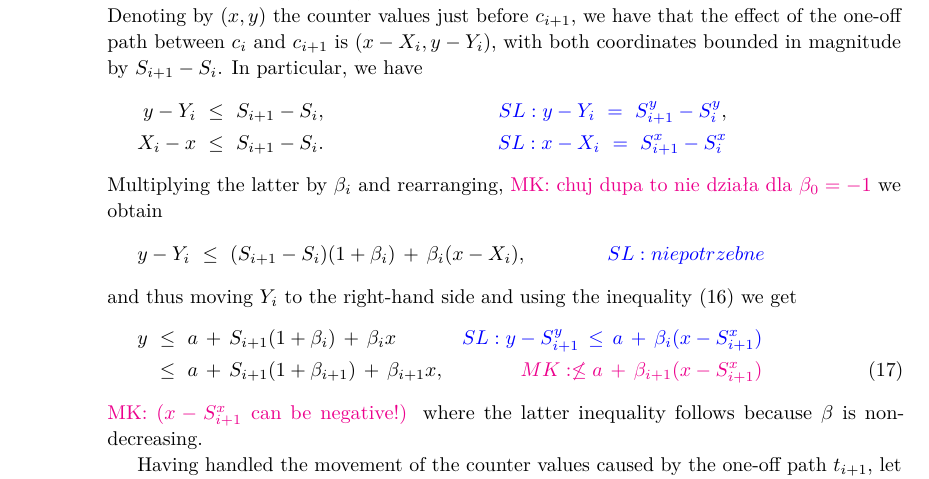
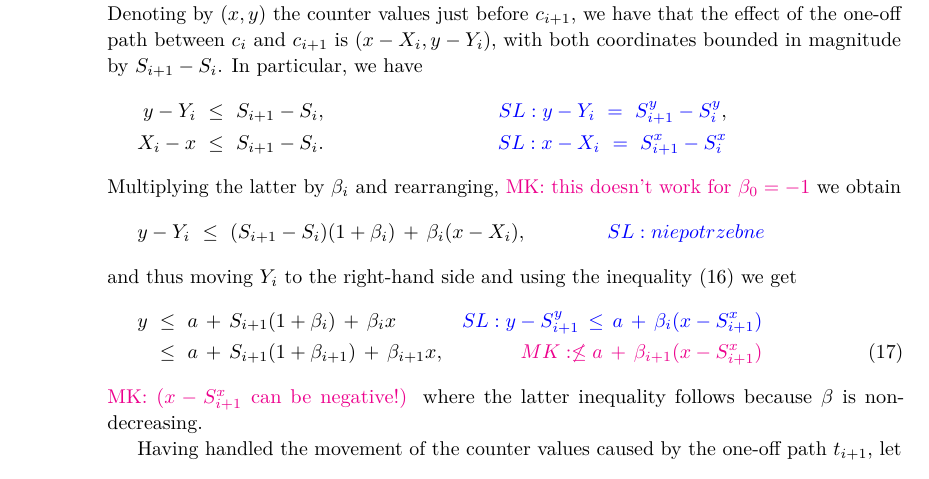
Before and after one commit to slasot/Sym-2CM, a LaTeX paper (main.tex, which reads suffix.tex): part of page 16 of 23, cut so that both start at the same text. Compiled offline with pdfLaTeX.

Commit message:
Remove the expletives

```diff
--- a/suffix.tex
+++ b/suffix.tex
@@ -540,7 +540,7 @@ In particular, we have
     y - Y_i &\ \leq \ S_{i+1} - S_i,     & \sla{y - Y_i \ = \ S^y_{i+1} - S^y_i}, \\
     X_i - x &\ \leq \ S_{i+1} - S_i. & \sla{x - X_i \ = \ S^x_{i+1} - S^x_i}
 \end{align*}
-Multiplying the latter by $\beta_i$ and rearranging, \mei{chuj dupa to nie działa dla $\beta_0 = -1$} we obtain
+Multiplying the latter by $\beta_i$ and rearranging, \mei{this doesn't work for $\beta_0 = -1$} we obtain
 \[
     y - Y_i \ \leq \ (S_{i+1} - S_i)(1 + \beta_i) \, + \, \beta_i (x - X_i),
     \qquad\qquad\sla{niepotrzebne}
```
